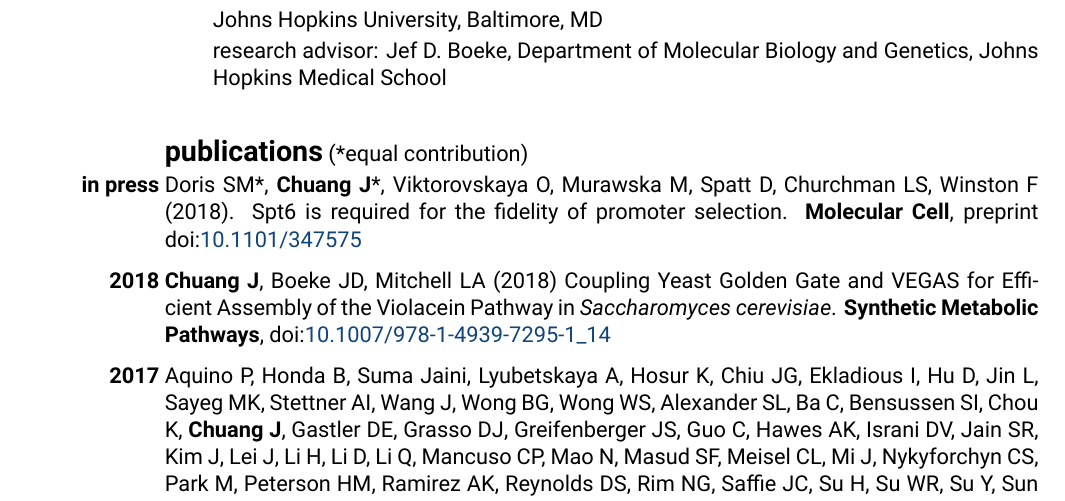
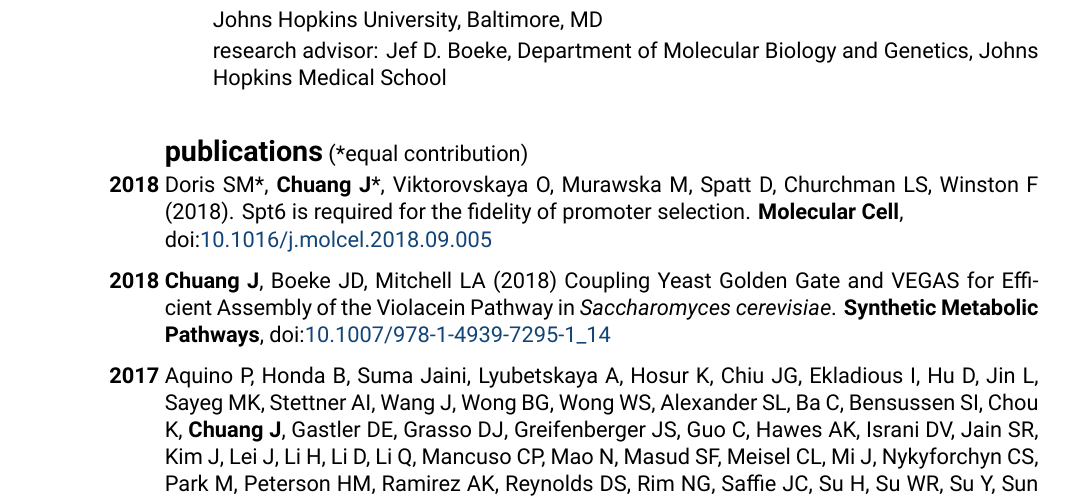
Before and after one commit to james-chuang/cv, a LaTeX CV (cv.tex): part of page 1 of 2, cut so that both start at the same text. Compiled offline with XeLaTeX.

Commit message:
Update publication list for Spt6 paper.

```diff
--- a/cv.tex
+++ b/cv.tex
@@ -61,7 +61,7 @@
 \vspace{0.8cm}
 \textbf{\Large publications} (*equal contribution)
 \begin{description}[topsep=2pt, align=right, leftmargin=*, labelsep=0pt]
-    \item [in press ] Doris SM*, \textbf{Chuang J}*, Viktorovskaya O, Murawska M, Spatt D, Churchman LS, Winston F (2018). Spt6 is required for the fidelity of promoter selection. \textbf{Molecular Cell}, preprint doi:\href{https://doi.org/10.1101/347575}{10.1101/347575}
+    \item [2018 ] Doris SM*, \textbf{Chuang J}*, Viktorovskaya O, Murawska M, Spatt D, Churchman LS, Winston F (2018). Spt6 is required for the fidelity of promoter selection. \textbf{Molecular Cell},\\doi:\href{https://doi.org/10.1016/j.molcel.2018.09.005}{10.1016/j.molcel.2018.09.005}
     \item [2018 ] \textbf{Chuang J}, Boeke JD, Mitchell LA (2018) Coupling Yeast Golden Gate and VEGAS for Efficient Assembly of the Violacein Pathway in \textit{Saccharomyces cerevisiae}. \textbf{Synthetic Metabolic Pathways}, doi:\href{https://doi.org/10.1007/978-1-4939-7295-1_14}{10.1007/978-1-4939-7295-1\_14}
     \item [2017 ] Aquino P, Honda B, Suma Jaini, Lyubetskaya A, Hosur K, Chiu JG, Ekladious I, Hu D, Jin L, Sayeg MK, Stettner AI, Wang J, Wong BG, Wong WS, Alexander SL, Ba C, Bensussen SI, Chou K, \textbf{Chuang J}, Gastler DE, Grasso DJ, Greifenberger JS, Guo C, Hawes AK, Israni DV, Jain SR, Kim J, Lei J, Li H, Li D, Li Q, Mancuso CP, Mao N, Masud SF, Meisel CL, Mi J, Nykyforchyn CS, Park M, Peterson HM, Ramirez AK, Reynolds DS, Rim NG, Saffie JC, Su H, Su WR, Su Y, Sun M, Thommes MM, Tu T, Varongchayakul N, Wagner TE, Weinberg BH, Yang R, Yaroslavsky A, Yoon C, Zhao Y, Zollinger AJ, Stringer AM, Foster JW, Wade J, Raman S, Broude N, Wong WW, Galagan JE (2017). Coordinated regulation of acid resistance in \textit{Escherichia coli}. \textbf{BMC Systems Biology}, doi:\href{https://doi.org/10.1186/s12918-016-0376-y}{10.1186/s12918-016-0376-y}
     \item [2015 ] Mitchell, LA*, \textbf{Chuang J}*, Agmon N, Khunsriraksakul C, Phillips NA, Cai Y, Truong DM, Veerakumar A, Wang Y, Mayorga M, Blomquist P, Sadda P, Trueheart J, Boeke JD (2015). Versatile genetic assembly system (VEGAS) to assemble pathways for expression in \textit{S. cerevisiae}. \textbf{Nucleic Acids Research}, doi:\href{https://doi.org/10.1093/nar/gkv466}{10.1093/nar/gkv466}
```
